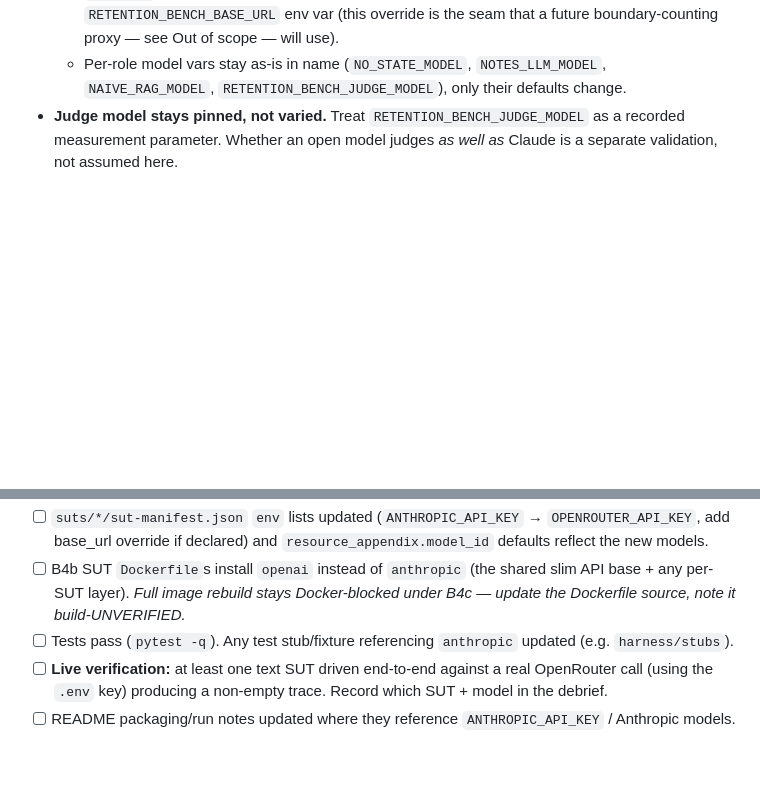
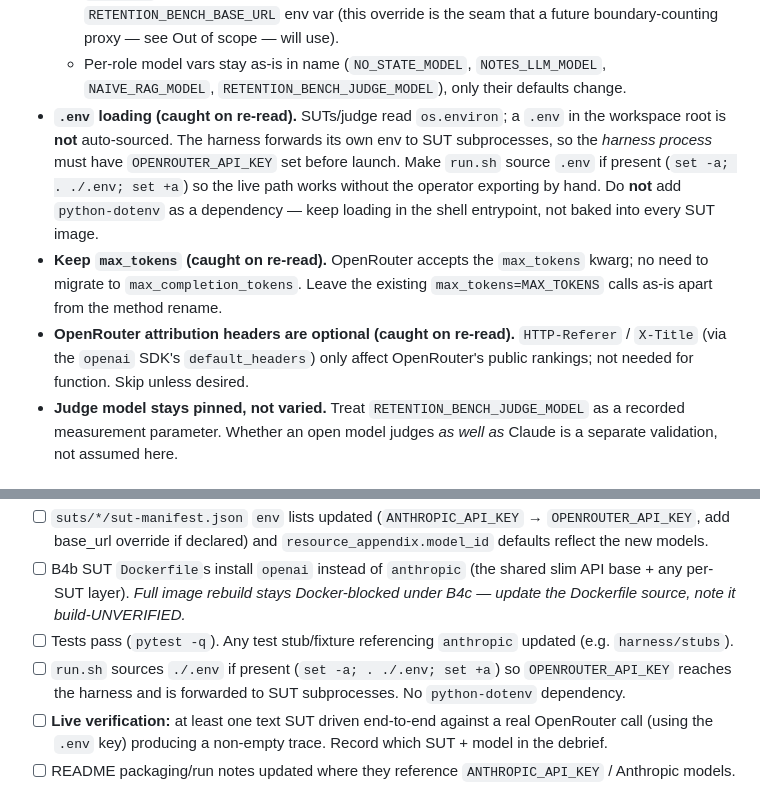
Before and after one commit to symbolfarm/retention-bench, a Markdown page: .tasks/B9-openai-compat-client.md, 2 parts joined by grey strips. Drawn GitHub-style; blank space fills up the shorter version.

Commit message:
chore: refine B9 brief — .env sourcing in run.sh, keep max_tokens, optional OpenRouter headers
Caught on the implementer-mode re-read pass: nothing sourced the workspace
.env (would block live verification), plus two API-shape footguns worth
pre-empting.

Co-Authored-By: Claude Opus 4.8 <noreply@anthropic.com>

```diff
--- a/.tasks/B9-openai-compat-client.md
+++ b/.tasks/B9-openai-compat-client.md
@@ -67,6 +67,19 @@ real OpenRouter call.
     that a future boundary-counting proxy — see Out of scope — will use).
   - Per-role model vars stay as-is in name (`NO_STATE_MODEL`, `NOTES_LLM_MODEL`,
     `NAIVE_RAG_MODEL`, `RETENTION_BENCH_JUDGE_MODEL`), only their defaults change.
+- **`.env` loading (caught on re-read).** SUTs/judge read `os.environ`; a `.env`
+  in the workspace root is **not** auto-sourced. The harness forwards its own env
+  to SUT subprocesses, so the *harness process* must have `OPENROUTER_API_KEY` set
+  before launch. Make `run.sh` source `.env` if present (`set -a; . ./.env; set +a`)
+  so the live path works without the operator exporting by hand. Do **not** add
+  `python-dotenv` as a dependency — keep loading in the shell entrypoint, not baked
+  into every SUT image.
+- **Keep `max_tokens` (caught on re-read).** OpenRouter accepts the `max_tokens`
+  kwarg; no need to migrate to `max_completion_tokens`. Leave the existing
+  `max_tokens=MAX_TOKENS` calls as-is apart from the method rename.
+- **OpenRouter attribution headers are optional (caught on re-read).** `HTTP-Referer`
+  / `X-Title` (via the `openai` SDK's `default_headers`) only affect OpenRouter's
+  public rankings; not needed for function. Skip unless desired.
 - **Judge model stays pinned, not varied.** Treat `RETENTION_BENCH_JUDGE_MODEL`
   as a recorded measurement parameter. Whether an open model judges *as well as*
   Claude is a separate validation, not assumed here.
@@ -102,6 +115,7 @@ Per call, the SDK surfaces differ — these are the gotchas:
 - [ ] `suts/*/sut-manifest.json` `env` lists updated (`ANTHROPIC_API_KEY` → `OPENROUTER_API_KEY`, add base_url override if declared) and `resource_appendix.model_id` defaults reflect the new models.
 - [ ] B4b SUT `Dockerfile`s install `openai` instead of `anthropic` (the shared slim API base + any per-SUT layer). *Full image rebuild stays Docker-blocked under B4c — update the Dockerfile source, note it build-UNVERIFIED.*
 - [ ] Tests pass (`pytest -q`). Any test stub/fixture referencing `anthropic` updated (e.g. `harness/stubs`).
+- [ ] `run.sh` sources `./.env` if present (`set -a; . ./.env; set +a`) so `OPENROUTER_API_KEY` reaches the harness and is forwarded to SUT subprocesses. No `python-dotenv` dependency.
 - [ ] **Live verification:** at least one text SUT driven end-to-end against a real OpenRouter call (using the `.env` key) producing a non-empty trace. Record which SUT + model in the debrief.
 - [ ] README packaging/run notes updated where they reference `ANTHROPIC_API_KEY` / Anthropic models.
 
```
